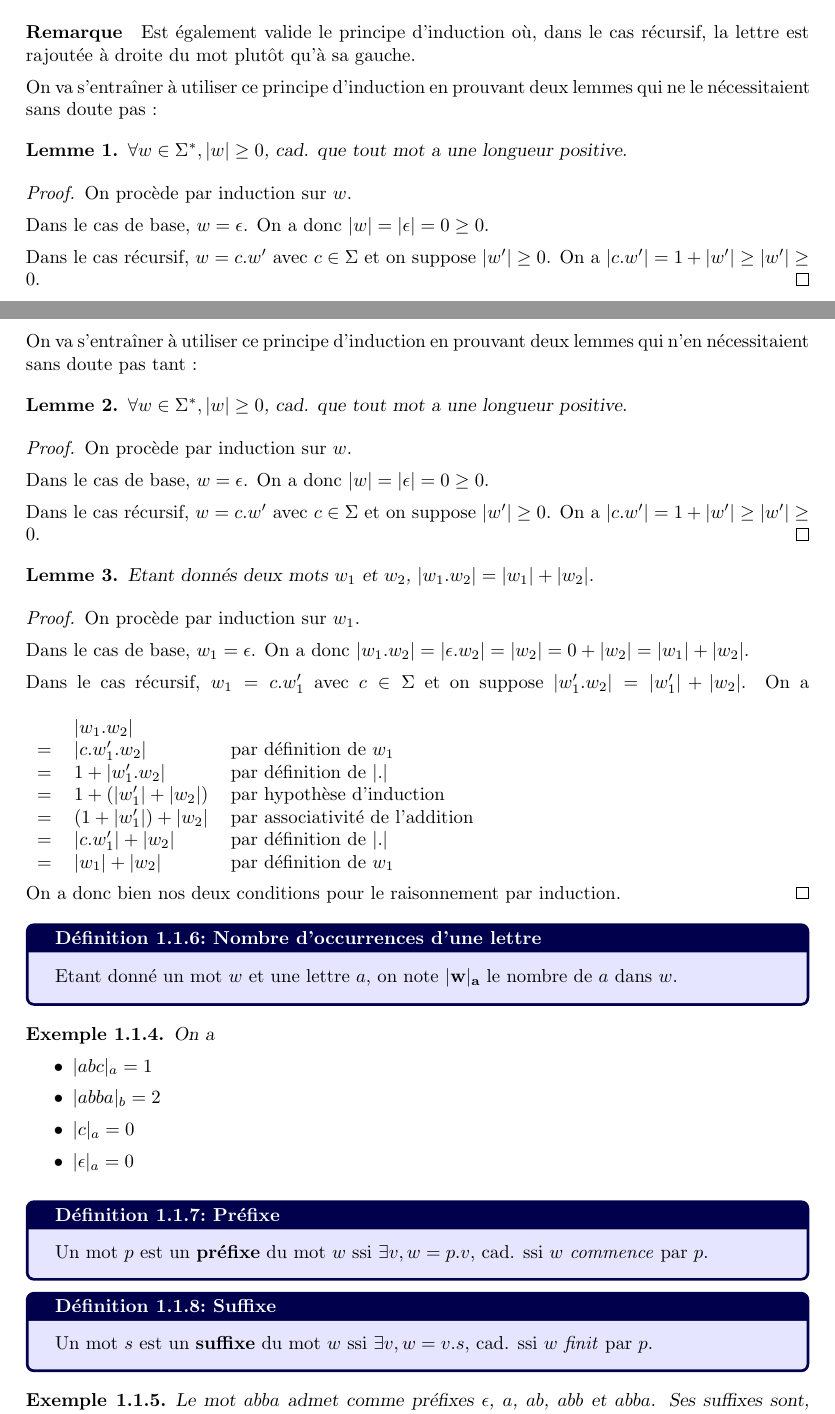
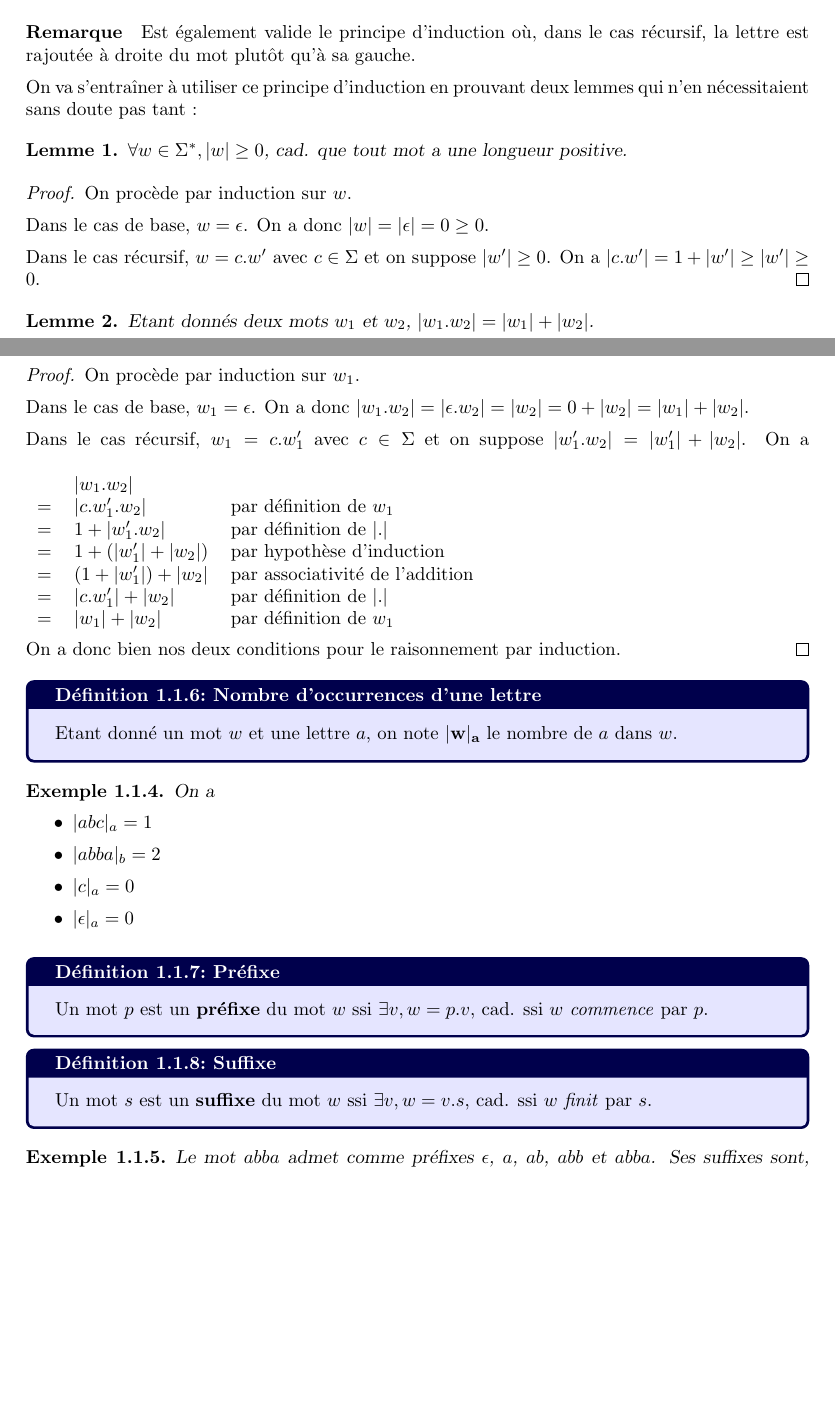
Before and after one commit to PLBegay/BFTAL_sym, a LaTeX document (poly/sources/poly.tex, which reads poly/sources/langages.tex): two parts of pages 5 and 6 of 26, joined at a grey line, cut so that both start at the same text, the shorter picture padded with empty space. Compiled offline with pdfLaTeX.

Commit message:
corrections diverses

```diff
--- a/poly/sources/langages.tex
+++ b/poly/sources/langages.tex
@@ -78,19 +78,6 @@ Alors la propriété $P$ est vraie pour tout mot $w$.
 
 \paragraph*{Remarque} Est également valide le principe d'induction où, dans le cas récursif, la lettre est rajoutée à droite du mot plutôt qu'à sa gauche.
 
-On va s'entraîner à utiliser ce principe d'induction en prouvant deux lemmes qui ne le nécessitaient sans doute pas :
-
-\begin{lemma}
-$\forall w \in \Sigma^*, |w| \geq 0$, cad. que tout mot a une longueur positive.
-\end{lemma}
-\begin{proof}
-On procède par induction sur $w$.
-
-Dans le cas de base, $w = \epsilon$. On a donc $|w| = |\epsilon| = 0 \geq 0$.
-
-Dans le cas récursif, $w = c.w'$ avec $c \in \Sigma$ et on suppose $|w'| \geq 0$. On a $|c.w'| = 1 + |w'| \geq |w'| \geq 0$.
-\end{proof}
-
 On va s'entraîner à utiliser ce principe d'induction en prouvant deux lemmes qui n'en nécessitaient sans doute pas tant :
 
 \begin{lemma}
@@ -148,7 +135,7 @@ Un mot $p$ est un \textbf{préfixe} du mot $w$ ssi $\exists v, w = p.v$, cad. ss
 \end{definition}
 
 \begin{definition}{Suffixe}{}
-Un mot $s$ est un \textbf{suffixe} du mot $w$ ssi $\exists v, w = v.s$, cad. ssi $w$ \textit{finit} par $p$.
+Un mot $s$ est un \textbf{suffixe} du mot $w$ ssi $\exists v, w = v.s$, cad. ssi $w$ \textit{finit} par $s$.
 \end{definition}
 
 \begin{example}
```
Also changed, not shown: poly/sources/regex.tex (+1 -1 lines).
